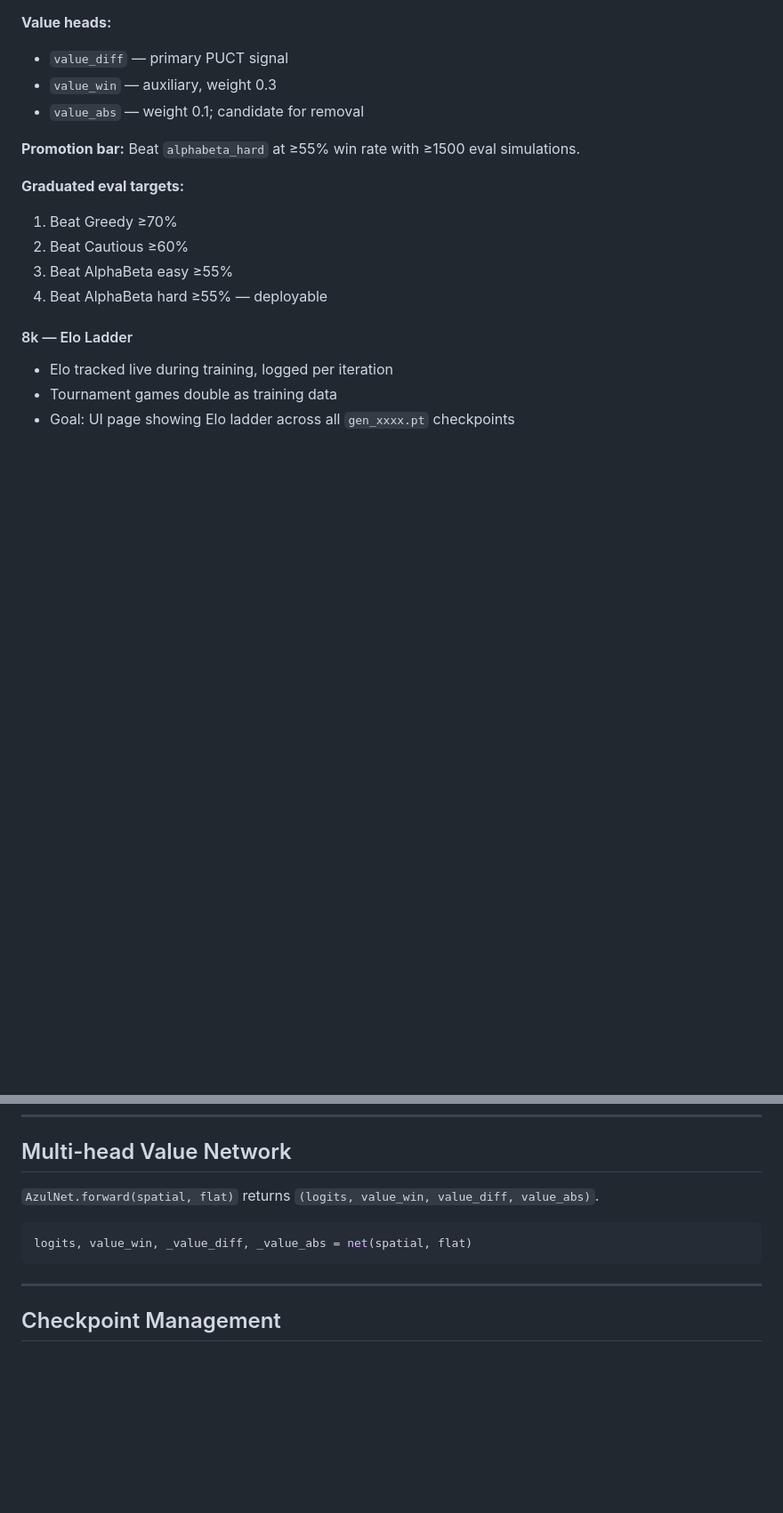
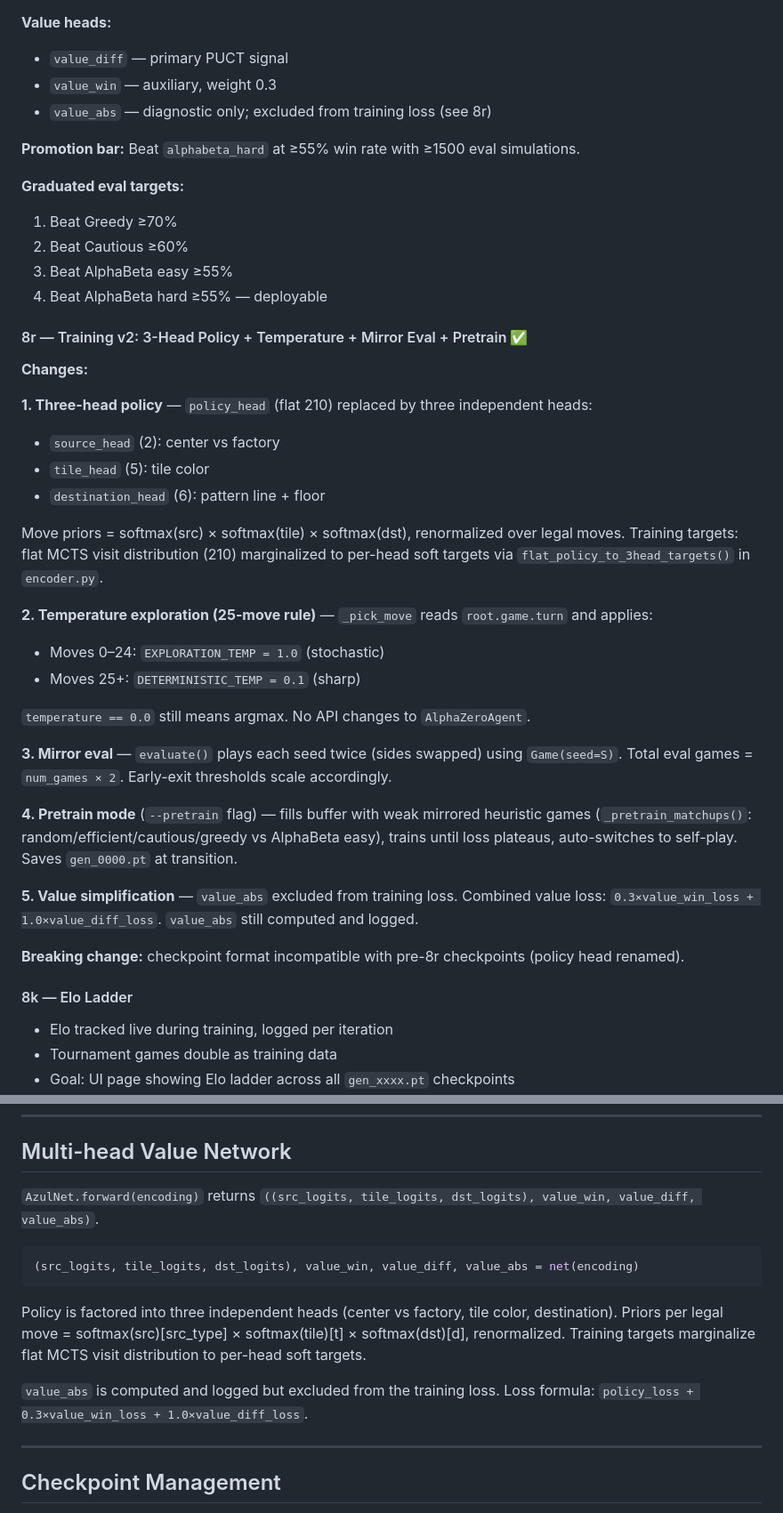
Before and after one commit to jhgravelle/azul-alphazero, a Markdown page: docs/project_plan.md, 2 parts joined by grey strips. Shown at 89% size. Drawn GitHub-style; blank space fills up the shorter version.

Commit message:
docs: update project plan for training v2 (8r complete)
- Status header updated to 8r
- Added 8r phase entry documenting all 5 changes
- Updated Multi-head Value Network section for new model API
- Updated 8j value_abs note to 'diagnostic only'
- Added change log entry

Co-Authored-By: Claude Haiku 4.5 <noreply@anthropic.com>

````diff
--- a/docs/project_plan.md
+++ b/docs/project_plan.md
@@ -335,7 +335,7 @@ Note: easy = `depths=(1,1,3)` (weakened from `(2,3,7)` for experiment). Easy-vs-
 **Value heads:**
 - `value_diff` — primary PUCT signal
 - `value_win` — auxiliary, weight 0.3
-- `value_abs` — weight 0.1; candidate for removal
+- `value_abs` — diagnostic only; excluded from training loss (see 8r)
 
 **Promotion bar:** Beat `alphabeta_hard` at ≥55% win rate with ≥1500 eval simulations.
 
@@ -344,6 +344,37 @@ Note: easy = `depths=(1,1,3)` (weakened from `(2,3,7)` for experiment). Easy-vs-
 2. Beat Cautious ≥60%
 3. Beat AlphaBeta easy ≥55%
 4. Beat AlphaBeta hard ≥55% — deployable
+
+#### 8r — Training v2: 3-Head Policy + Temperature + Mirror Eval + Pretrain ✅
+
+**Changes:**
+
+**1. Three-head policy** — `policy_head` (flat 210) replaced by three independent heads:
+- `source_head` (2): center vs factory
+- `tile_head` (5): tile color
+- `destination_head` (6): pattern line + floor
+
+Move priors = softmax(src) × softmax(tile) × softmax(dst), renormalized over legal moves.
+Training targets: flat MCTS visit distribution (210) marginalized to per-head soft targets via
+`flat_policy_to_3head_targets()` in `encoder.py`.
+
+**2. Temperature exploration (25-move rule)** — `_pick_move` reads `root.game.turn` and applies:
+- Moves 0–24: `EXPLORATION_TEMP = 1.0` (stochastic)
+- Moves 25+: `DETERMINISTIC_TEMP = 0.1` (sharp)
+
+`temperature == 0.0` still means argmax. No API changes to `AlphaZeroAgent`.
+
+**3. Mirror eval** — `evaluate()` plays each seed twice (sides swapped) using `Game(seed=S)`.
+Total eval games = `num_games × 2`. Early-exit thresholds scale accordingly.
+
+**4. Pretrain mode** (`--pretrain` flag) — fills buffer with weak mirrored heuristic games
+(`_pretrain_matchups()`: random/efficient/cautious/greedy vs AlphaBeta easy), trains until loss
+plateaus, auto-switches to self-play. Saves `gen_0000.pt` at transition.
+
+**5. Value simplification** — `value_abs` excluded from training loss. Combined value loss:
+`0.3×value_win_loss + 1.0×value_diff_loss`. `value_abs` still computed and logged.
+
+**Breaking change:** checkpoint format incompatible with pre-8r checkpoints (policy head renamed).
 
 #### 8k — Elo Ladder
 
@@ -528,11 +559,18 @@ UI difficulty levels:
 
 ## Multi-head Value Network
 
-`AzulNet.forward(spatial, flat)` returns `(logits, value_win, value_diff, value_abs)`.
+`AzulNet.forward(encoding)` returns `((src_logits, tile_logits, dst_logits), value_win, value_diff, value_abs)`.
 
 ```python
-logits, value_win, _value_diff, _value_abs = net(spatial, flat)
+(src_logits, tile_logits, dst_logits), value_win, value_diff, value_abs = net(encoding)
 ```
+
+Policy is factored into three independent heads (center vs factory, tile color, destination). Priors
+per legal move = softmax(src)[src_type] × softmax(tile)[t] × softmax(dst)[d], renormalized.
+Training targets marginalize flat MCTS visit distribution to per-head soft targets.
+
+`value_abs` is computed and logged but excluded from the training loss. Loss formula:
+`policy_loss + 0.3×value_win_loss + 1.0×value_diff_loss`.
 
 ---
 
````
Also changed, not shown: other parts of docs/project_plan.md (+2 -1 lines).
